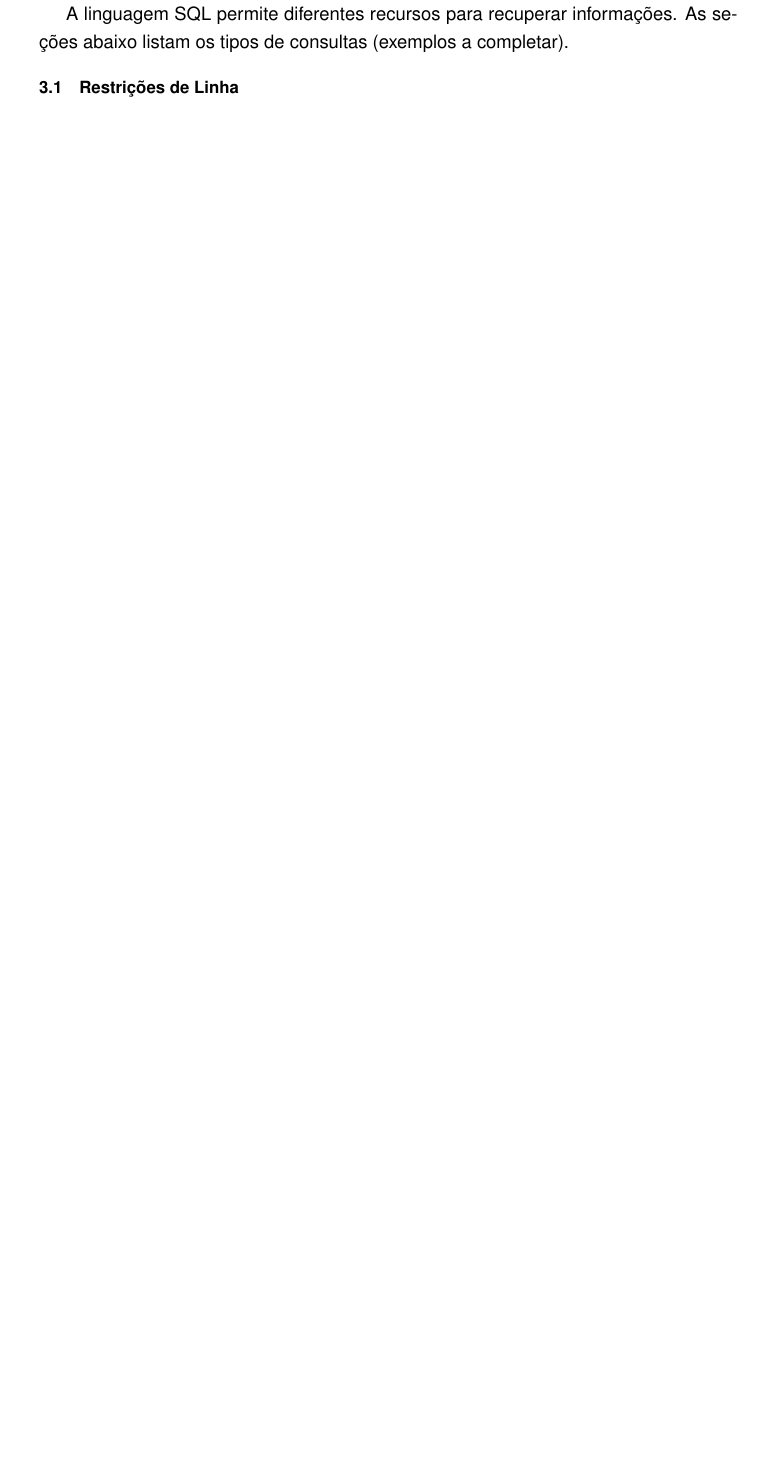
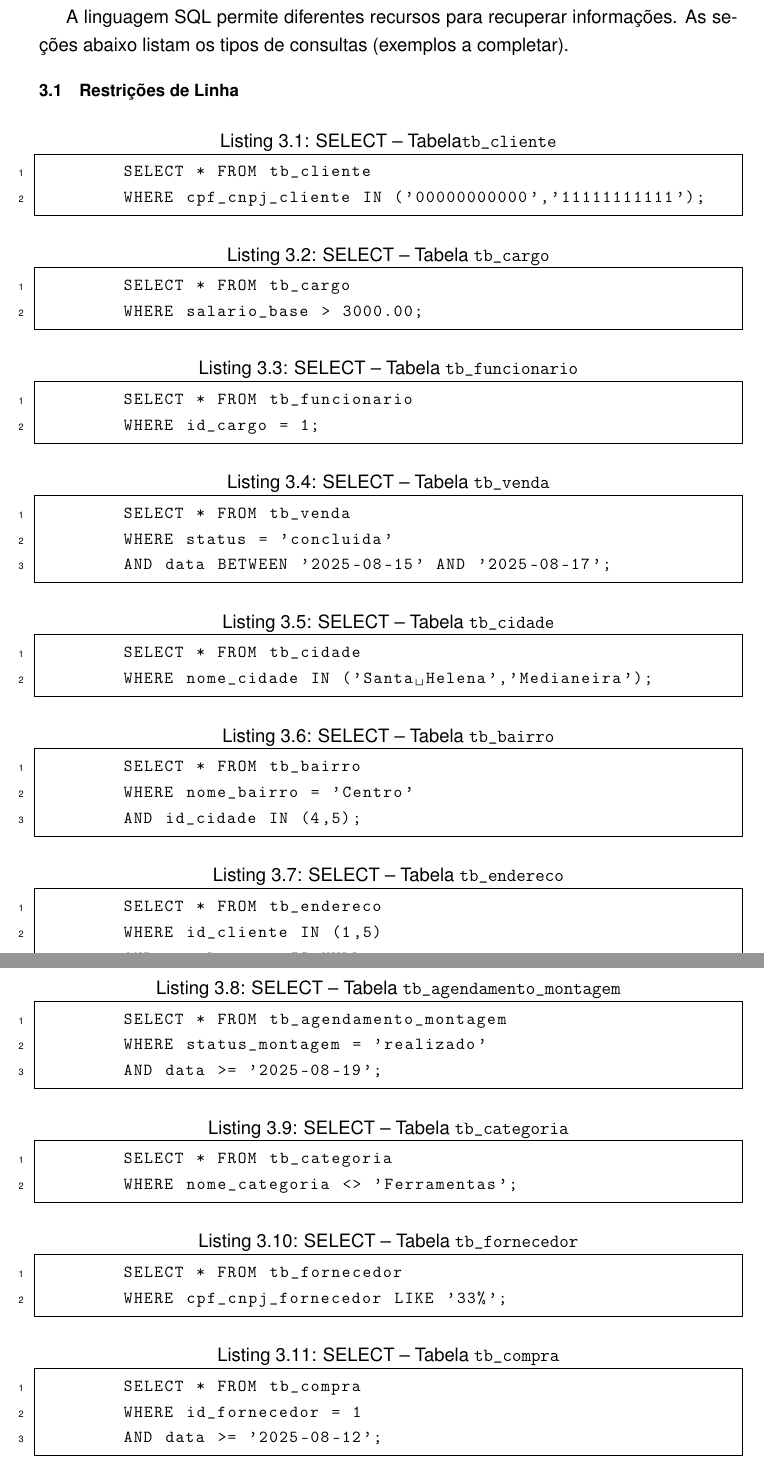
Before and after one commit to noirelab/Memorial-Laboratorio-Banco-de-Dados-2025-2, a LaTeX document (main.tex): part of page 21 of 26 before the commit and two parts of pages 21 and 22 of 28 after it, the two joined at a grey line, cut so that both start at the same text, the shorter picture padded with empty space. Compiled offline with pdfLaTeX.

Commit message:
inserts e selects

```diff
--- a/main.tex
+++ b/main.tex
@@ -653,0 +648,59 @@ As seções abaixo listam os tipos de consultas (exemplos a completar).
+    \begin{lstlisting}[language=SQL,caption={SELECT -- Tabela\texttt{tb\_cliente}}]
+        SELECT * FROM tb_cliente
+        WHERE cpf_cnpj_cliente IN ('00000000000','11111111111');
+    \end{lstlisting}
+
+    \begin{lstlisting}[language=SQL,caption={SELECT -- Tabela \texttt{tb\_cargo}}]
+        SELECT * FROM tb_cargo
+        WHERE salario_base > 3000.00;
+    \end{lstlisting}
+
+    \begin{lstlisting}[language=SQL,caption={SELECT -- Tabela \texttt{tb\_funcionario}}]
+        SELECT * FROM tb_funcionario
+        WHERE id_cargo = 1;
+    \end{lstlisting}
+
+    \begin{lstlisting}[language=SQL,caption={SELECT -- Tabela \texttt{tb\_venda}}]
+        SELECT * FROM tb_venda
+        WHERE status = 'concluida'
+        AND data BETWEEN '2025-08-15' AND '2025-08-17';
+    \end{lstlisting}
+
+    \begin{lstlisting}[language=SQL,caption={SELECT -- Tabela \texttt{tb\_cidade}}]
+        SELECT * FROM tb_cidade
+        WHERE nome_cidade IN ('Santa Helena','Medianeira');
+    \end{lstlisting}
+
+    \begin{lstlisting}[language=SQL,caption={SELECT -- Tabela \texttt{tb\_bairro}}]
+        SELECT * FROM tb_bairro
+        WHERE nome_bairro = 'Centro'
+        AND id_cidade IN (4,5);
+    \end{lstlisting}
+
+    \begin{lstlisting}[language=SQL,caption={SELECT -- Tabela \texttt{tb\_endereco}}]
+        SELECT * FROM tb_endereco
+        WHERE id_cliente IN (1,5)
+        AND complemento IS NULL;
+    \end{lstlisting}
+
+    \begin{lstlisting}[language=SQL,caption={SELECT -- Tabela \texttt{tb\_agendamento\_montagem}}]
+        SELECT * FROM tb_agendamento_montagem
+        WHERE status_montagem = 'realizado'
+        AND data >= '2025-08-19';
+    \end{lstlisting}
+
+    \begin{lstlisting}[language=SQL,caption={SELECT -- Tabela \texttt{tb\_categoria}}]
+        SELECT * FROM tb_categoria
+        WHERE nome_categoria <> 'Ferramentas';
+    \end{lstlisting}
+
+    \begin{lstlisting}[language=SQL,caption={SELECT -- Tabela \texttt{tb\_fornecedor}}]
+        SELECT * FROM tb_fornecedor
+        WHERE cpf_cnpj_fornecedor LIKE '33%';
+    \end{lstlisting}
+
+    \begin{lstlisting}[language=SQL,caption={SELECT -- Tabela \texttt{tb\_compra}}]
+        SELECT * FROM tb_compra
+        WHERE id_fornecedor = 1
+        AND data >= '2025-08-12';
+    \end{lstlisting}
@@ -653,0 +736 @@ As seções abaixo listam os tipos de consultas (exemplos a completar).
+    \end{lstlisting}
```
Also changed, not shown: main.tex (83 more changed lines).
